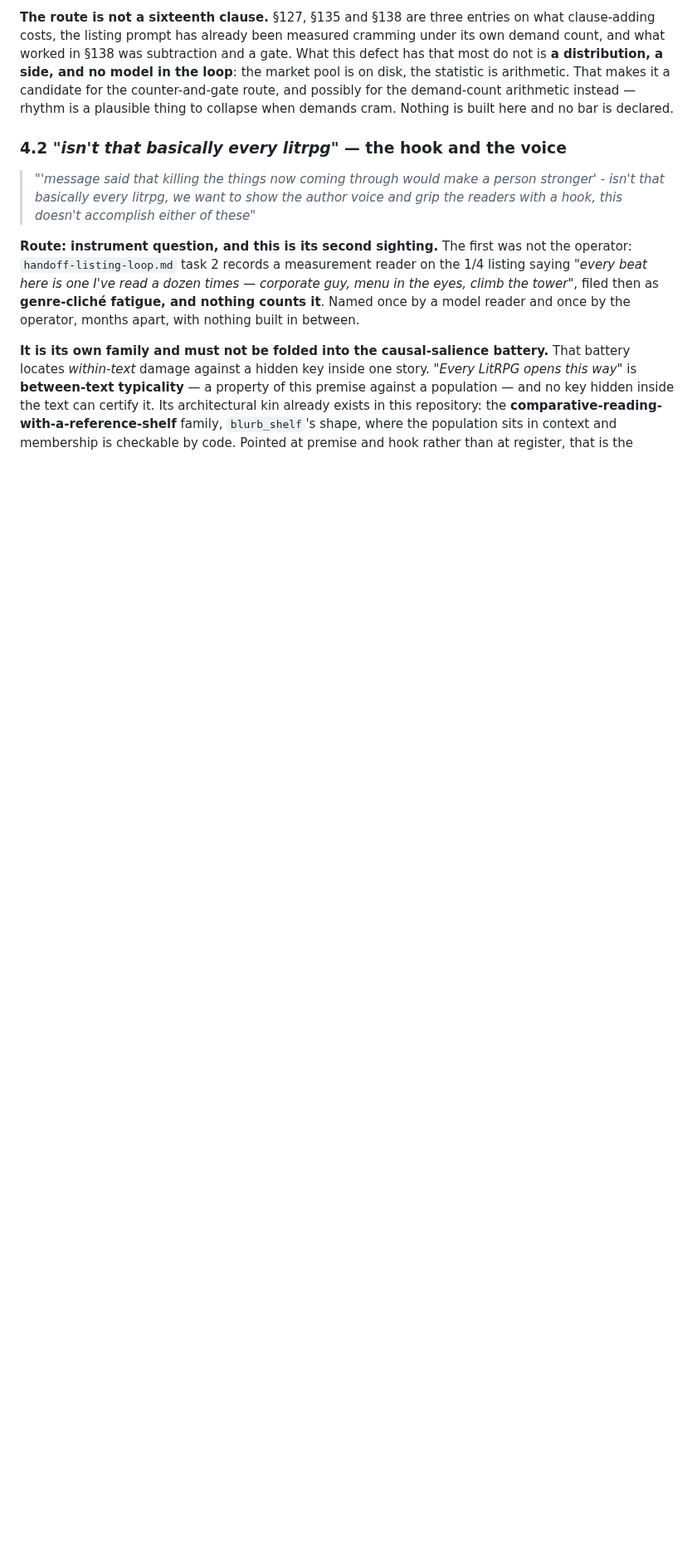
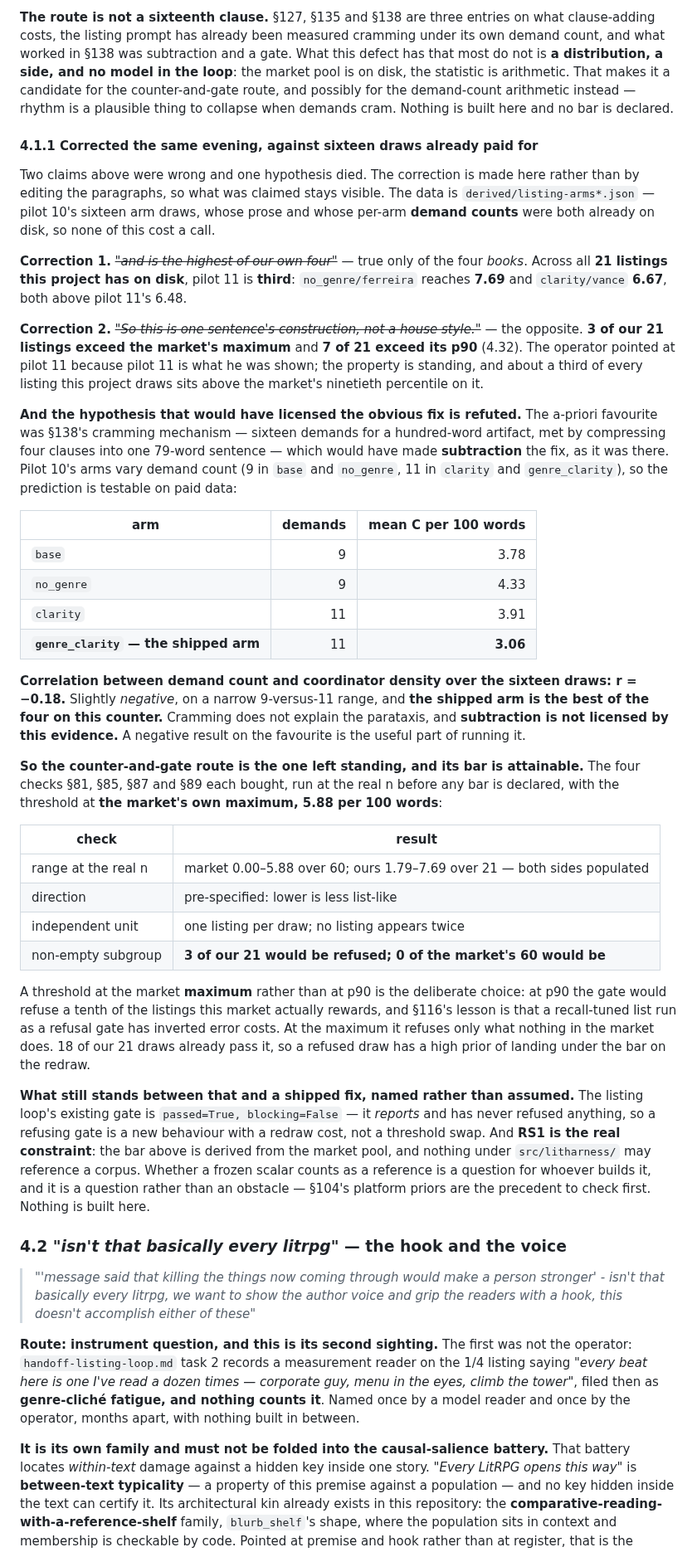
Before and after one commit to skulitom/LitHarness, a Markdown page: plan/reader-read-5.md, the part around one of its changes. Shown at 83% size. GitHub-like rendering; blank space fills up the shorter version.

Commit message:
Sixteen paid draws refute the fix the parataxis defect was heading for
The operator's "list with constant and then" routed as a direction gap this evening, with
subtraction as the a-priori favourite: §138 measured sixteen demands for a hundred-word
artifact met by compressing four clauses into one long sentence, which is the same shape.
Pilot 10's arms vary demand count and their prose was already on disk, so the prediction was
testable without a call.

It fails. Demand count against coordinator density over the sixteen draws is r = -0.18, and
the shipped arm carries the lowest density of the four. Subtraction is not licensed, and the
counter-and-gate route is what is left.

Two claims in the same section were also wrong and are corrected in place rather than edited
away. Pilot 11 is not the worst listing this project has drawn — it is third of twenty-one,
behind two pilot-10 draws. And it is not one sentence's construction: three of our twenty-one
listings exceed the market's maximum and seven exceed its p90, so the operator pointed at
pilot 11 because pilot 11 is what he was shown, and the property is standing.

A bar is declared nowhere, but its attainability is checked at the real n so the next session
does not have to: at a threshold of the market's own maximum, three of ours would be refused
and none of the market's sixty would be, both sides populated, direction pre-specified, one
listing per unit. p90 is refused as a threshold on §116's grounds. And the two things between
that and a shipped fix are named rather than assumed: the listing gate has never refused
anything, and RS1 forbids a corpus reference under src/.

Also pinned: the premise-lock column counts distinct listings, and counting ferreira's two
differing drafts it is 9 of 9 rather than the 8 the recruiter brief cites.

Co-Authored-By: Claude Opus 5 <noreply@anthropic.com>

```diff
--- a/plan/reader-read-5.md
+++ b/plan/reader-read-5.md
@@ -148,6 +148,67 @@ statistic is arithmetic. That makes it a candidate for the counter-and-gate rout
 for the demand-count arithmetic instead — rhythm is a plausible thing to collapse when demands
 cram. Nothing is built here and no bar is declared.
 
+
+#### 4.1.1 Corrected the same evening, against sixteen draws already paid for
+
+Two claims above were wrong and one hypothesis died. The correction is made here rather than by
+editing the paragraphs, so what was claimed stays visible. The data is `derived/listing-arms*.json`
+— pilot 10's sixteen arm draws, whose prose and whose per-arm **demand counts** were both already
+on disk, so none of this cost a call.
+
+**Correction 1.** ~~*"and is the highest of our own four"*~~ — true only of the four *books*.
+Across all **21 listings this project has on disk**, pilot 11 is **third**: `no_genre/ferreira`
+reaches **7.69** and `clarity/vance` **6.67**, both above pilot 11's 6.48.
+
+**Correction 2.** ~~*"So this is one sentence's construction, not a house style."*~~ — the
+opposite. **3 of our 21 listings exceed the market's maximum** and **7 of 21 exceed its p90**
+(4.32). The operator pointed at pilot 11 because pilot 11 is what he was shown; the property is
+standing, and about a third of every listing this project draws sits above the market's ninetieth
+percentile on it.
+
+**And the hypothesis that would have licensed the obvious fix is refuted.** The a-priori
+favourite was §138's cramming mechanism — sixteen demands for a hundred-word artifact, met by
+compressing four clauses into one 79-word sentence — which would have made **subtraction** the
+fix, as it was there. Pilot 10's arms vary demand count (9 in `base` and `no_genre`, 11 in
+`clarity` and `genre_clarity`), so the prediction is testable on paid data:
+
+| arm | demands | mean C per 100 words |
+| --- | --: | --: |
+| `base` | 9 | 3.78 |
+| `no_genre` | 9 | 4.33 |
+| `clarity` | 11 | 3.91 |
+| **`genre_clarity` — the shipped arm** | 11 | **3.06** |
+
+**Correlation between demand count and coordinator density over the sixteen draws: r = −0.18.**
+Slightly *negative*, on a narrow 9-versus-11 range, and **the shipped arm is the best of the four
+on this counter.** Cramming does not explain the parataxis, and **subtraction is not licensed by
+this evidence.** A negative result on the favourite is the useful part of running it.
+
+**So the counter-and-gate route is the one left standing, and its bar is attainable.** The four
+checks §81, §85, §87 and §89 each bought, run at the real n before any bar is declared, with the
+threshold at **the market's own maximum, 5.88 per 100 words**:
+
+| check | result |
+| --- | --- |
+| range at the real n | market 0.00–5.88 over 60; ours 1.79–7.69 over 21 — both sides populated |
+| direction | pre-specified: lower is less list-like |
+| independent unit | one listing per draw; no listing appears twice |
+| non-empty subgroup | **3 of our 21 would be refused; 0 of the market's 60 would be** |
+
+A threshold at the market **maximum** rather than at p90 is the deliberate choice: at p90 the
+gate would refuse a tenth of the listings this market actually rewards, and §116's lesson is that
+a recall-tuned list run as a refusal gate has inverted error costs. At the maximum it refuses only
+what nothing in the market does. 18 of our 21 draws already pass it, so a refused draw has a high
+prior of landing under the bar on the redraw.
+
+**What still stands between that and a shipped fix, named rather than assumed.** The listing
+loop's existing gate is `passed=True, blocking=False` — it *reports* and has never refused
+anything, so a refusing gate is a new behaviour with a redraw cost, not a threshold swap. And
+**RS1 is the real constraint**: the bar above is derived from the market pool, and nothing under
+`src/litharness/` may reference a corpus. Whether a frozen scalar counts as a reference is a
+question for whoever builds it, and it is a question rather than an obstacle — §104's platform
+priors are the precedent to check first. Nothing is built here.
+
 ### 4.2 *"isn't that basically every litrpg"* — the hook and the voice
 
 > *"'message said that killing the things now coming through would make a person stronger' -
```
Also changed, not shown: other parts of plan/reader-read-5.md (+6 -0 lines).
